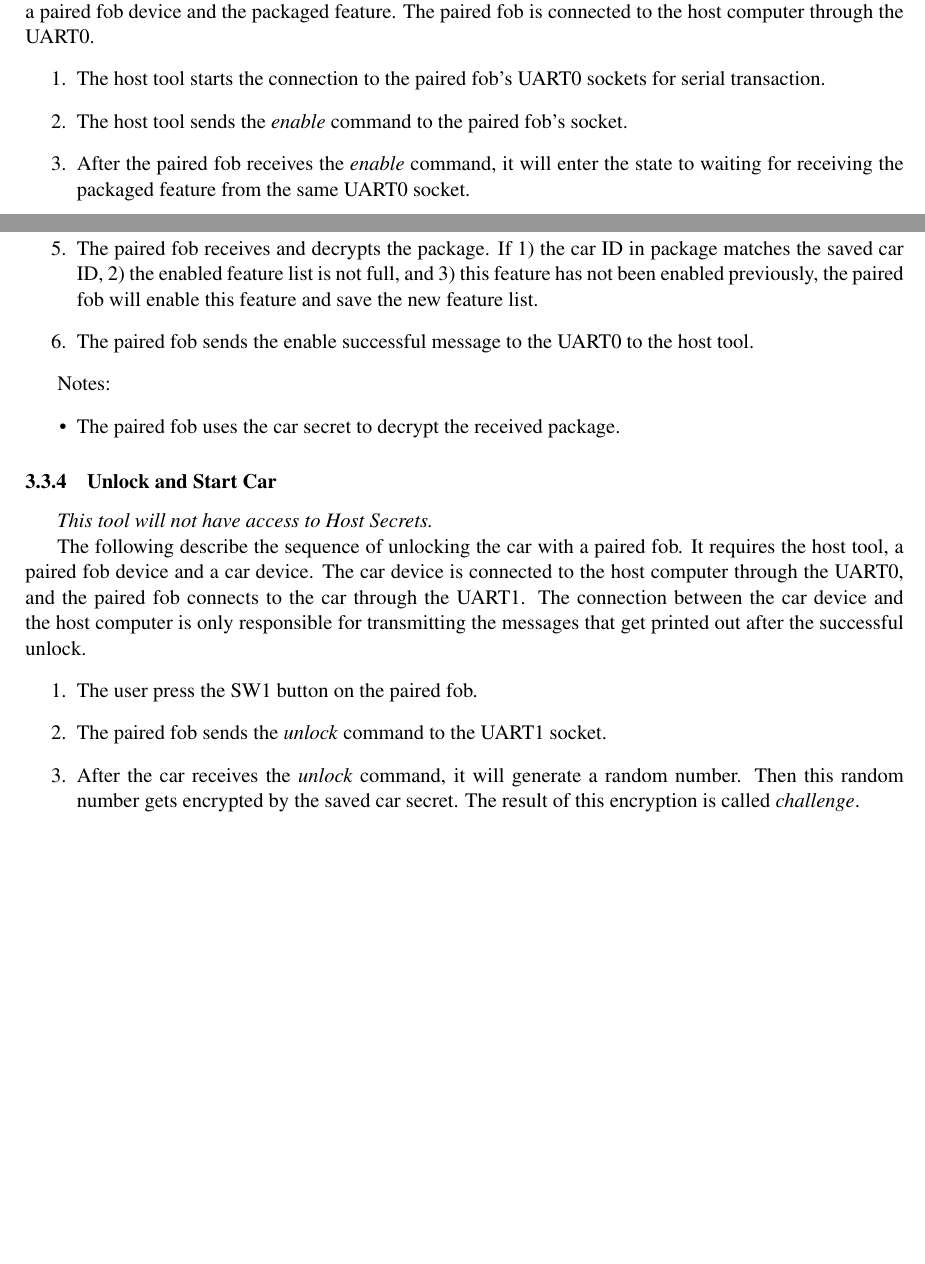
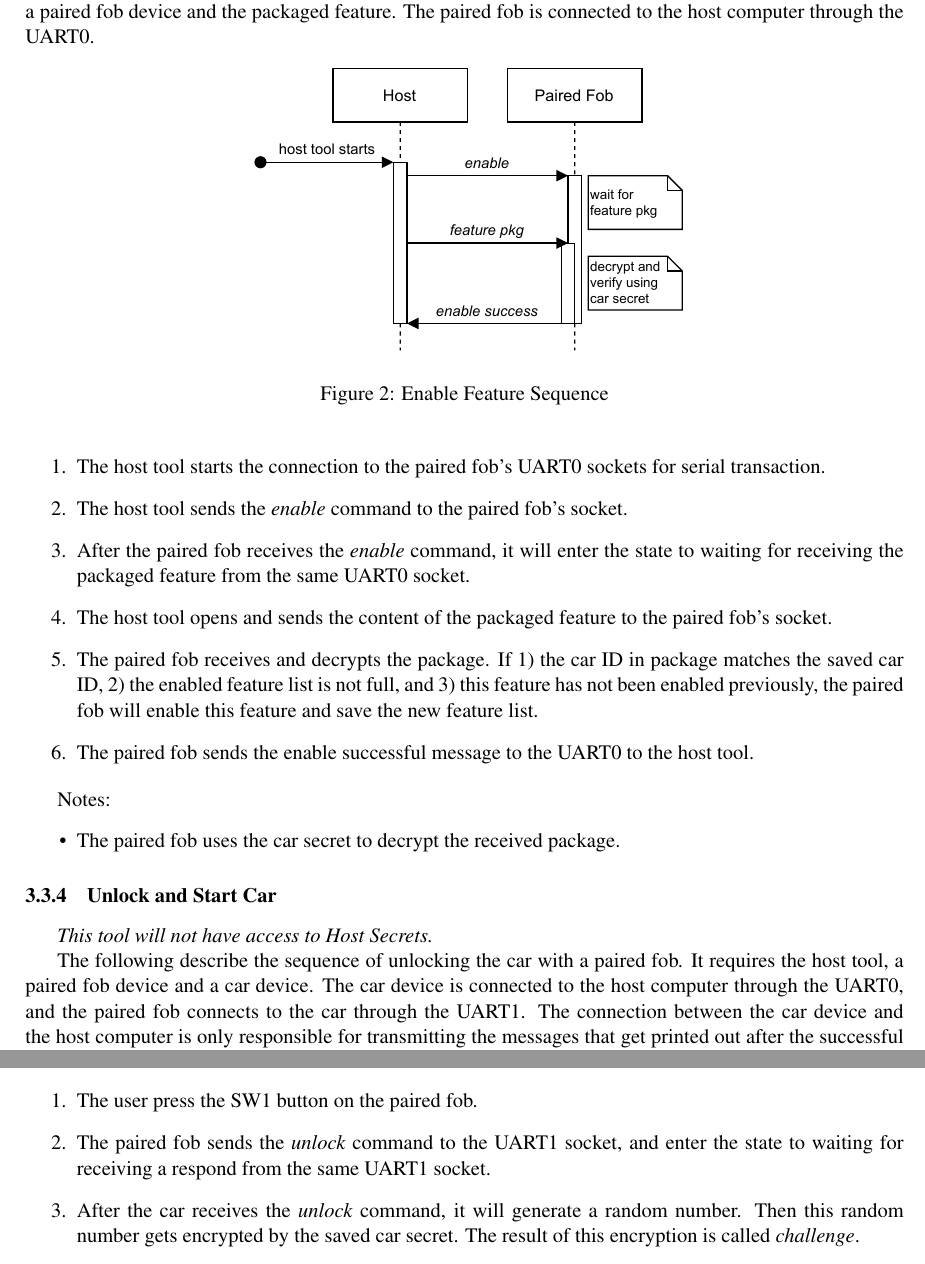
Before and after one commit to CactiLab/2023-ectf-UB-Cacti-design, a LaTeX document (docs/SystemDesign.tex): two parts of pages 4 and 5 of 5 before the commit and two parts of pages 5 and 6 of 6 after it, joined at a grey line, cut so that both start at the same text, the shorter picture padded with empty space. Compiled offline with pdfLaTeX.

Commit message:
add figures

```diff
--- a/docs/SystemDesign.tex
+++ b/docs/SystemDesign.tex
@@ -252,6 +261,15 @@ Notes:
 \textit{This tool will not have access to Host Secrets.}
 
 The following describe the sequence of enabling a feature on a paired key fob. It requires the host tool, a paired fob device and the packaged feature. The paired fob is connected to the host computer through the UART0.
+
+\begin{figure}[!htbp]
+	\begin{centering}
+		\includegraphics[width = .5\textwidth]{pic/enable.pdf}
+		\caption{Enable Feature Sequence}
+		\label{fig:enable}
+	\end{centering}
+\end{figure}
+
 \begin{enumerate}
 	\item The host tool starts the connection to the paired fob's UART0 sockets for serial transaction.
 	\item The host tool sends the \textit{enable} command to the paired fob's socket.
@@ -274,6 +297,10 @@ The following describe the sequence of unlocking the car with a paired fob. It r
+		\label{fig:unlock}
+	\end{centering}
+\end{figure}
+
 \begin{enumerate}
 	\item The user press the SW1 button on the paired fob.
-	\item The paired fob sends the \textit{unlock} command to the UART1 socket.
+	\item The paired fob sends the \textit{unlock} command to the UART1 socket, and enter the state to waiting for receiving a respond from the same UART1 socket.
 	\item After the car receives the \textit{unlock} command, it will generate a random number. Then this random number gets encrypted by the saved car secret. The result of this encryption is called \textit{challenge}.
 	\item The car sends the \textit{challenge} package to the the UART1 socket, and enter the state to waiting for receiving a respond from the same UART1 socket.
 	\item The paired fob receives the \textit{challenge} package and decrypt it using the saved car secret. The decrypted package (number) is called \textit{answer}. Then the paired fob sends this \textit{answer} package back to the UART1 socket.
```
Also changed, not shown: docs/pic/enable.pdf (added), docs/pic/pair.pdf (added), docs/pic/unlock.pdf (added), docs/SystemDesign.tex (14 more changed lines).
